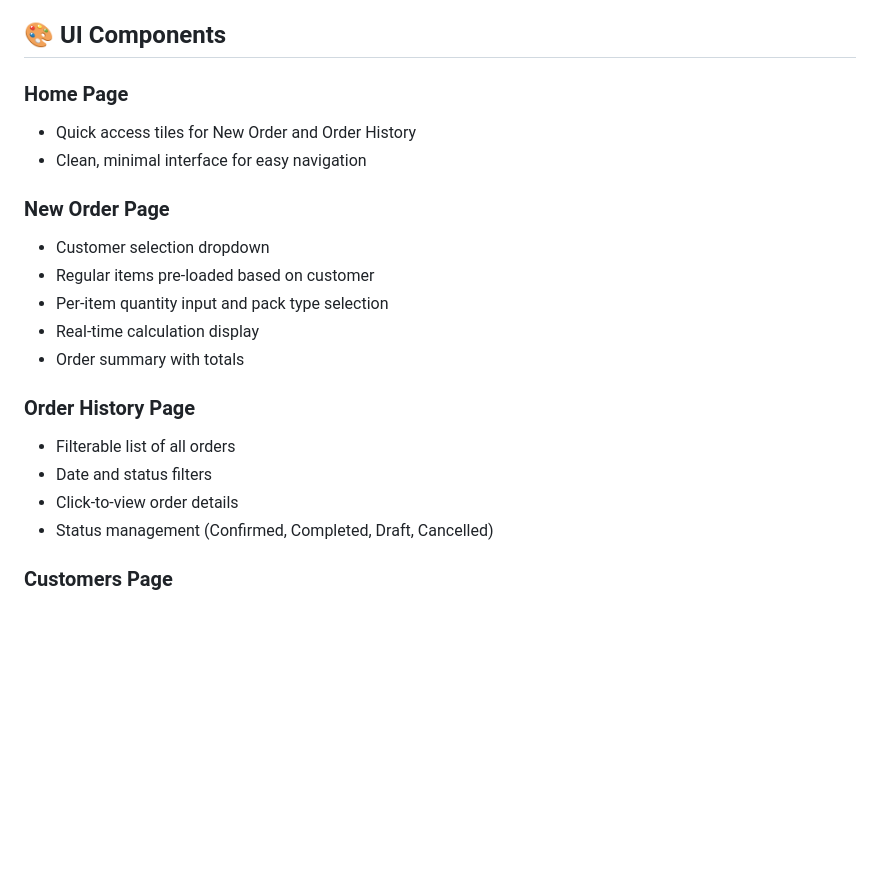
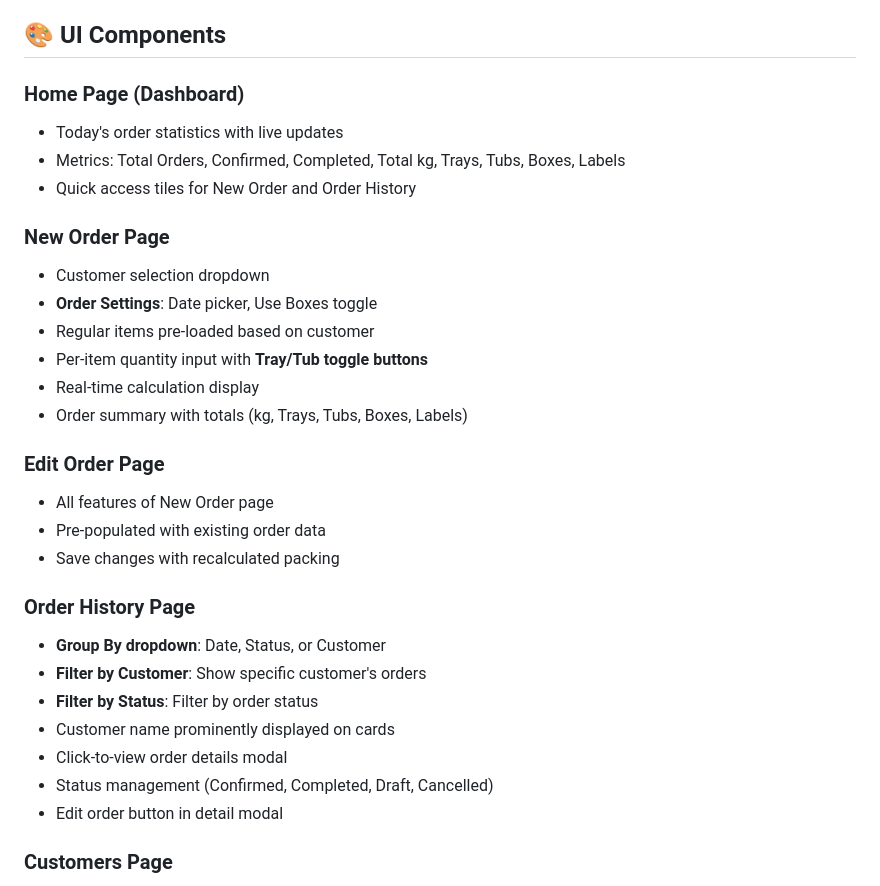
Before and after one commit to rv-airob-masters/mgm-order, a Markdown page: README.md, the part around one of its changes. Rendered like a GitHub page; blank space fills up the shorter version.

```diff
--- a/README.md
+++ b/README.md
@@ -249,22 +268,32 @@ To reset all data (customers and orders):
 
 ## 🎨 UI Components
 
-### Home Page
+### Home Page (Dashboard)
+- Today's order statistics with live updates
+- Metrics: Total Orders, Confirmed, Completed, Total kg, Trays, Tubs, Boxes, Labels
 - Quick access tiles for New Order and Order History
-- Clean, minimal interface for easy navigation
 
 ### New Order Page
 - Customer selection dropdown
+- **Order Settings**: Date picker, Use Boxes toggle
 - Regular items pre-loaded based on customer
-- Per-item quantity input and pack type selection
+- Per-item quantity input with **Tray/Tub toggle buttons**
 - Real-time calculation display
-- Order summary with totals
+- Order summary with totals (kg, Trays, Tubs, Boxes, Labels)
+
+### Edit Order Page
+- All features of New Order page
+- Pre-populated with existing order data
+- Save changes with recalculated packing
 
 ### Order History Page
-- Filterable list of all orders
-- Date and status filters
-- Click-to-view order details
+- **Group By dropdown**: Date, Status, or Customer
+- **Filter by Customer**: Show specific customer's orders
+- **Filter by Status**: Filter by order status
+- Customer name prominently displayed on cards
+- Click-to-view order details modal
 - Status management (Confirmed, Completed, Draft, Cancelled)
+- Edit order button in detail modal
 
 ### Customers Page
 - List of all customers
```
Also changed, not shown: other parts of README.md (+23 -4 lines).
